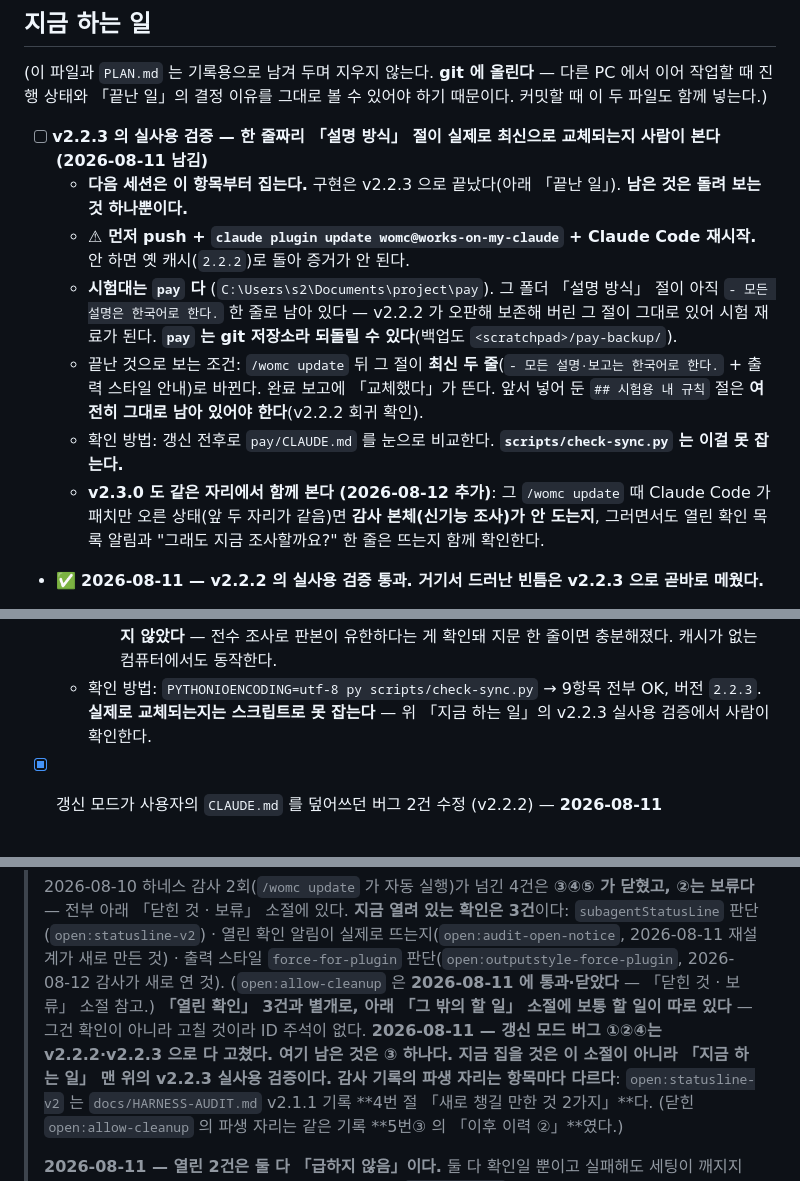
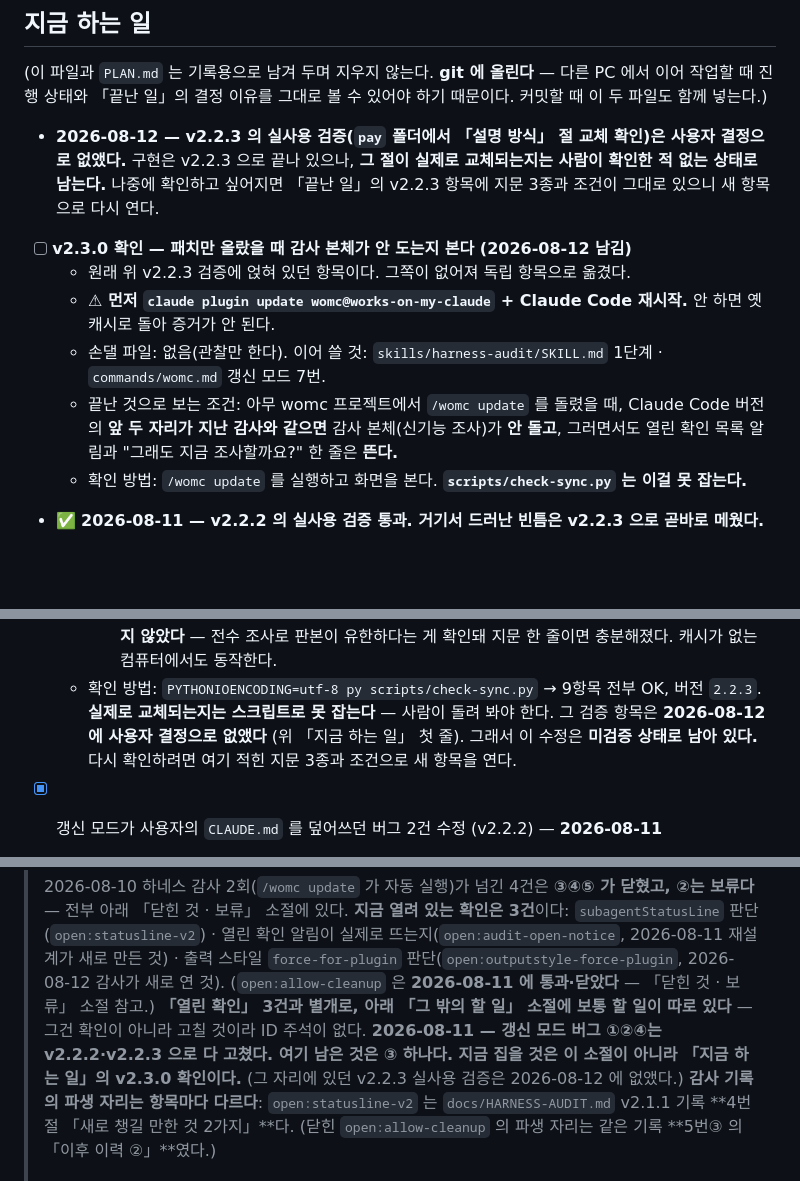
Before and after one commit to yeejh96-bit/works-on-my-claude, a Markdown page: TASKS.md, 3 parts joined by grey strips. Rendered like a GitHub page; blank space fills up the shorter version.

Commit message:
docs: v2.2.3 실사용 검증 항목 삭제 + v2.3.0 확인을 독립 항목으로 분리
사용자 결정으로 pay 폴더 실사용 검증 항목을 없앴다. 그 항목에 얹혀 있던
v2.3.0 확인(패치만 올랐을 때 감사 본체가 안 도는지)은 별도 항목으로 떼어 남겼다.

- v2.2.3 은 미검증 상태로 남는다는 사실을 「지금 하는 일」과 「끝난 일」 양쪽에 명시
- 죽은 참조 3곳 정리: v2.2.3 「끝난 일」 확인 방법 · 「그 밖의 할 일」 ④ · 「할 일」 머리말

버전 변경 없음(기록 파일만). check-sync.py 9항목 OK.

Co-Authored-By: Claude Opus 5 (1M context) <noreply@anthropic.com>
Claude-Session: https://claude.ai/code/session_01GwwRUHNdHWWhhf7eUYU1hu

```diff
--- a/TASKS.md
+++ b/TASKS.md
@@ -8,16 +8,17 @@
 (이 파일과 `PLAN.md` 는 기록용으로 남겨 두며 지우지 않는다. **git 에 올린다** — 다른 PC 에서 이어 작업할 때
 진행 상태와 「끝난 일」의 결정 이유를 그대로 볼 수 있어야 하기 때문이다. 커밋할 때 이 두 파일도 함께 넣는다.)
 
-- [ ] **v2.2.3 의 실사용 검증 — 한 줄짜리 「설명 방식」 절이 실제로 최신으로 교체되는지 사람이 본다 (2026-08-11 남김)**
-  - **다음 세션은 이 항목부터 집는다.** 구현은 v2.2.3 으로 끝났다(아래 「끝난 일」). **남은 것은 돌려 보는 것 하나뿐이다.**
-  - **⚠ 먼저 push + `claude plugin update womc@works-on-my-claude` + Claude Code 재시작.** 안 하면 옛 캐시(`2.2.2`)로 돌아 증거가 안 된다.
-  - **시험대는 `pay` 다** (`C:\Users\s2\Documents\project\pay`). 그 폴더 「설명 방식」 절이 아직 `- 모든 설명은 한국어로 한다.` 한 줄로 남아 있다
-    — v2.2.2 가 오판해 보존해 버린 그 절이 그대로 있어 시험 재료가 된다. **`pay` 는 git 저장소라 되돌릴 수 있다**(백업도 `<scratchpad>/pay-backup/`).
-  - 끝난 것으로 보는 조건: `/womc update` 뒤 그 절이 **최신 두 줄**(`- 모든 설명·보고는 한국어로 한다.` + 출력 스타일 안내)로 바뀐다.
-    완료 보고에 「교체했다」가 뜬다. 앞서 넣어 둔 `## 시험용 내 규칙` 절은 **여전히 그대로 남아 있어야 한다**(v2.2.2 회귀 확인).
-  - 확인 방법: 갱신 전후로 `pay/CLAUDE.md` 를 눈으로 비교한다. **`scripts/check-sync.py` 는 이걸 못 잡는다.**
-  - **v2.3.0 도 같은 자리에서 함께 본다 (2026-08-12 추가)**: 그 `/womc update` 때 Claude Code 가 패치만 오른 상태(앞 두 자리가 같음)면
-    **감사 본체(신기능 조사)가 안 도는지**, 그러면서도 열린 확인 목록 알림과 "그래도 지금 조사할까요?" 한 줄은 뜨는지 함께 확인한다.
+- **2026-08-12 — v2.2.3 의 실사용 검증(`pay` 폴더에서 「설명 방식」 절 교체 확인)은 사용자 결정으로 없앴다.**
+  구현은 v2.2.3 으로 끝나 있으나, **그 절이 실제로 교체되는지는 사람이 확인한 적 없는 상태로 남는다.**
+  나중에 확인하고 싶어지면 「끝난 일」의 v2.2.3 항목에 지문 3종과 조건이 그대로 있으니 새 항목으로 다시 연다.
+
+- [ ] **v2.3.0 확인 — 패치만 올랐을 때 감사 본체가 안 도는지 본다 (2026-08-12 남김)**
+  - 원래 위 v2.2.3 검증에 얹혀 있던 항목이다. 그쪽이 없어져 독립 항목으로 옮겼다.
+  - **⚠ 먼저 `claude plugin update womc@works-on-my-claude` + Claude Code 재시작.** 안 하면 옛 캐시로 돌아 증거가 안 된다.
+  - 손댈 파일: 없음(관찰만 한다). 이어 쓸 것: `skills/harness-audit/SKILL.md` 1단계 · `commands/womc.md` 갱신 모드 7번.
+  - 끝난 것으로 보는 조건: 아무 womc 프로젝트에서 `/womc update` 를 돌렸을 때, Claude Code 버전의 **앞 두 자리가 지난 감사와 같으면**
+    감사 본체(신기능 조사)가 **안 돌고**, 그러면서도 열린 확인 목록 알림과 "그래도 지금 조사할까요?" 한 줄은 **뜬다.**
+  - 확인 방법: `/womc update` 를 실행하고 화면을 본다. **`scripts/check-sync.py` 는 이걸 못 잡는다.**
 
 - ✅ **2026-08-11 — v2.2.2 의 실사용 검증 통과. 거기서 드러난 빈틈은 v2.2.3 으로 곧바로 메웠다.**
   - **시험대**: `C:\Users\s2\Documents\project\pay` (옛 골격 — 버전 표식 없음, 절 7개, 레거시 7개 보유. **git 저장소다.**)
@@ -155,7 +156,8 @@
     - 캐시 대조안(로컬 플러그인 캐시와 공백 무시 비교)과 되묻기안(사용자에게 한 번 확인)은 **둘 다 쓰지 않았다** —
       전수 조사로 판본이 유한하다는 게 확인돼 지문 한 줄이면 충분해졌다. 캐시가 없는 컴퓨터에서도 동작한다.
   - 확인 방법: `PYTHONIOENCODING=utf-8 py scripts/check-sync.py` → 9항목 전부 OK, 버전 `2.2.3`.
-    **실제로 교체되는지는 스크립트로 못 잡는다** — 위 「지금 하는 일」의 v2.2.3 실사용 검증에서 사람이 확인한다.
+    **실제로 교체되는지는 스크립트로 못 잡는다** — 사람이 돌려 봐야 한다. 그 검증 항목은 **2026-08-12 에 사용자 결정으로 없앴다**
+    (위 「지금 하는 일」 첫 줄). 그래서 이 수정은 **미검증 상태로 남아 있다.** 다시 확인하려면 여기 적힌 지문 3종과 조건으로 새 항목을 연다.
 
 - [x] 갱신 모드가 사용자의 `CLAUDE.md` 를 덮어쓰던 버그 2건 수정 (v2.2.2) — **2026-08-11**
   - 근거: 같은 날 `ax` 폴더에 `/womc update` 를 돌리다 **실측으로** 드러났다. **다시 조사하지 말 것.**
@@ -221,7 +223,7 @@
 > (`open:allow-cleanup` 은 **2026-08-11 에 통과·닫았다** — 「닫힌 것 · 보류」 소절 참고.)
 > **「열린 확인」 3건과 별개로, 아래 「그 밖의 할 일」 소절에 보통 할 일이 따로 있다** — 그건 확인이 아니라 고칠 것이라 ID 주석이 없다.
 > **2026-08-11 — 갱신 모드 버그 ①②④는 v2.2.2·v2.2.3 으로 다 고쳤다. 여기 남은 것은 ③ 하나다.**
-> **지금 집을 것은 이 소절이 아니라 「지금 하는 일」 맨 위의 v2.2.3 실사용 검증이다.**
+> **지금 집을 것은 이 소절이 아니라 「지금 하는 일」의 v2.3.0 확인이다.** (그 자리에 있던 v2.2.3 실사용 검증은 2026-08-12 에 없앴다.)
 > **감사 기록의 파생 자리는 항목마다 다르다**: `open:statusline-v2` 는 `docs/HARNESS-AUDIT.md` v2.1.1 기록
 > **4번 절 「새로 챙길 만한 것 2가지」**다. (닫힌 `open:allow-cleanup` 의 파생 자리는 같은 기록 **5번③ 의 「이후 이력 ②」**였다.)
 >
```
Also changed, not shown: other parts of TASKS.md (+1 -1 lines).
